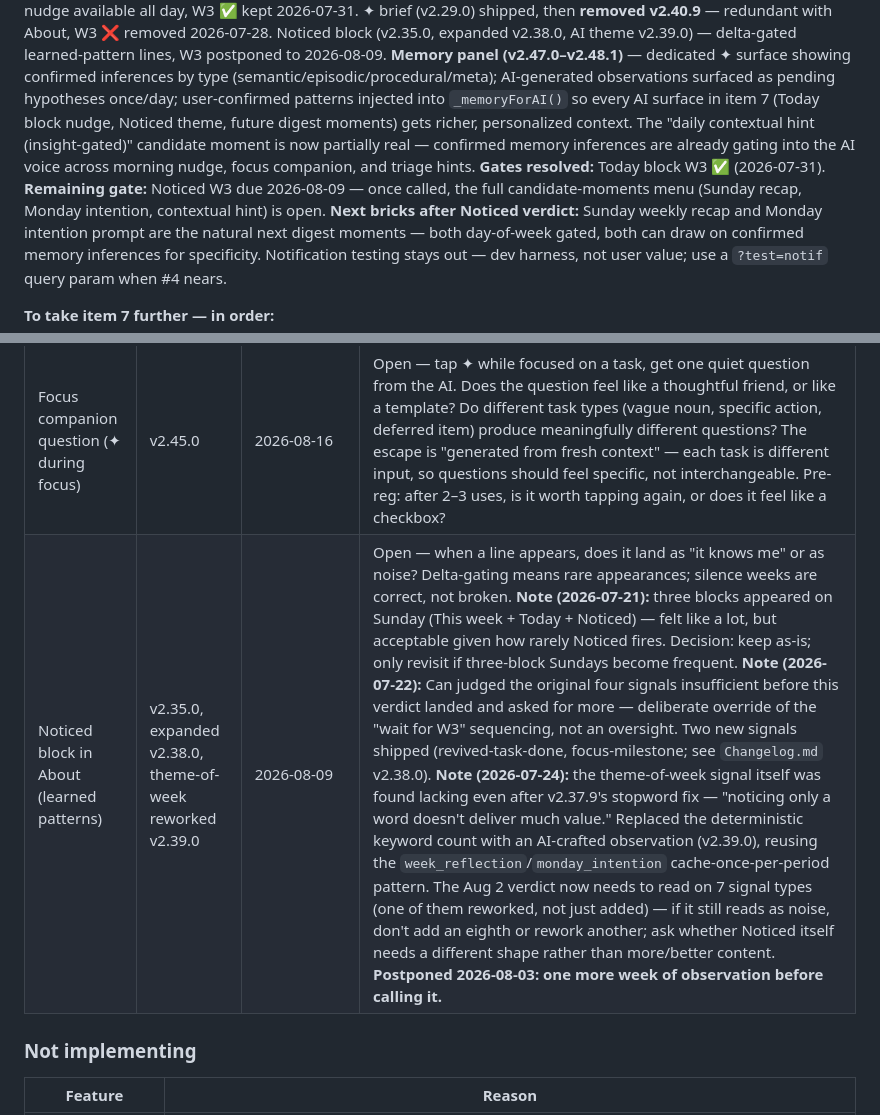
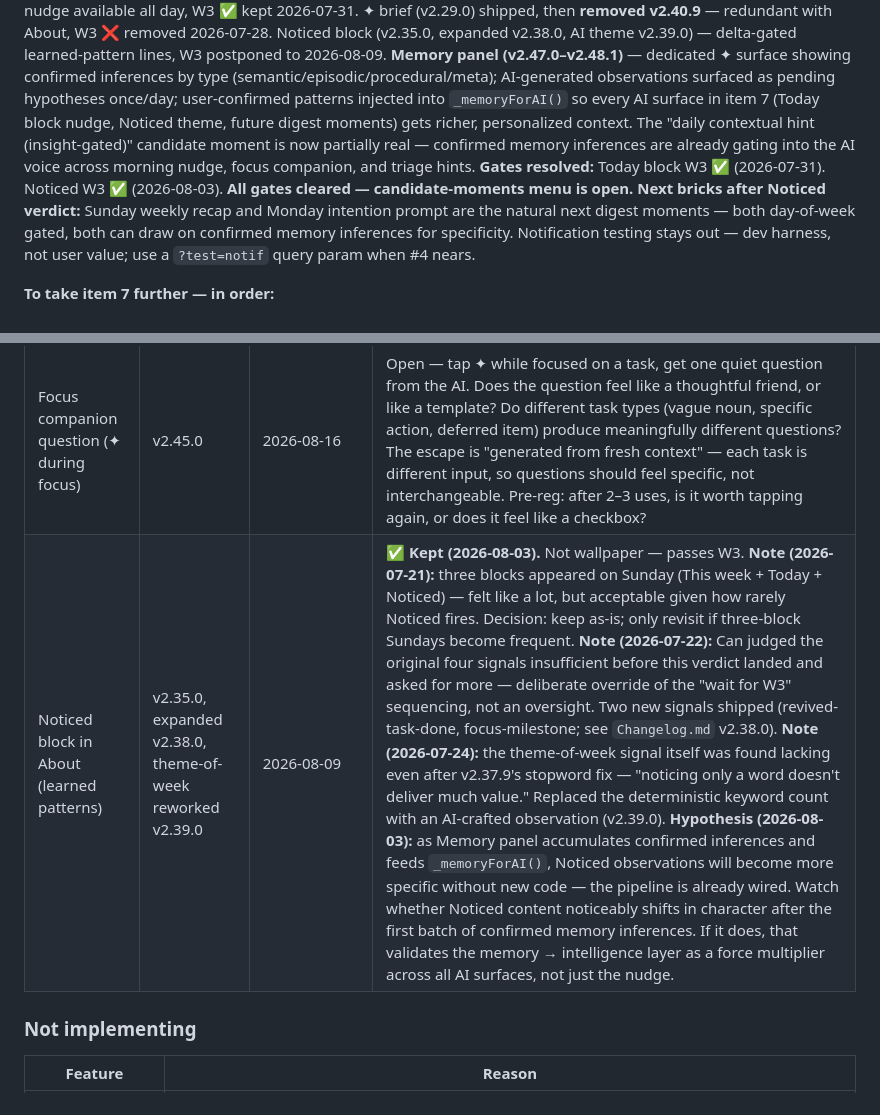
Before and after one commit to fixingman/TODAY, a Markdown page: memory/Backlog.md, 2 parts joined by grey strips. GitHub-like rendering.

Commit message:
docs: Noticed W3 verdict kept; item 7 gates cleared; memory→Noticed hypothesis recorded
Co-Authored-By: Claude Sonnet 4.6 <noreply@anthropic.com>

```diff
--- a/memory/Backlog.md
+++ b/memory/Backlog.md
@@ -72,7 +72,7 @@
 **Open question (from chips discovery, Jul 2026) — moot, closed 2026-07-28:** was "is poem-only or nothing better than chips" in the ✦ brief's rare failure state — no longer applicable, the brief itself was removed (see Watching table below).
 **Key relationships:** nudge (#1) is task-list one-liner, morning only; digest is About panel, richer, time-of-week aware. Push (#4) would carry the same content externally — build in-app first. Poem (#2) is static per-day; digest is dynamic per-context.
 **Shipped so far:** Today block in About (v2.33.0) — nudge available all day, W3 ✅ kept 2026-07-31. ✦ brief (v2.29.0) shipped, then **removed v2.40.9** — redundant with About, W3 ❌ removed 2026-07-28. Noticed block (v2.35.0, expanded v2.38.0, AI theme v2.39.0) — delta-gated learned-pattern lines, W3 postponed to 2026-08-09. **Memory panel (v2.47.0–v2.48.1)** — dedicated ✦ surface showing confirmed inferences by type (semantic/episodic/procedural/meta); AI-generated observations surfaced as pending hypotheses once/day; user-confirmed patterns injected into `_memoryForAI()` so every AI surface in item 7 (Today block nudge, Noticed theme, future digest moments) gets richer, personalized context. The "daily contextual hint (insight-gated)" candidate moment is now partially real — confirmed memory inferences are already gating into the AI voice across morning nudge, focus companion, and triage hints.
-**Gates resolved:** Today block W3 ✅ (2026-07-31). **Remaining gate:** Noticed W3 due 2026-08-09 — once called, the full candidate-moments menu (Sunday recap, Monday intention, contextual hint) is open.
+**Gates resolved:** Today block W3 ✅ (2026-07-31). Noticed W3 ✅ (2026-08-03). **All gates cleared — candidate-moments menu is open.**
 **Next bricks after Noticed verdict:** Sunday weekly recap and Monday intention prompt are the natural next digest moments — both day-of-week gated, both can draw on confirmed memory inferences for specificity. Notification testing stays out — dev harness, not user value; use a `?test=notif` query param when #4 nears.
 
 **To take item 7 further — in order:**
@@ -169,7 +169,7 @@
 | Today block in About (nudge second home) | v2.33.0 | 2026-08-01 | ✅ **Kept (2026-07-31, one day ahead of the 2026-08-01 due date).** Adds value to About as a content layer, not wallpaper — the morning strip is transitional, About is where the nudge actually lands and gets properly read. Enriches the stats/week view by giving it a daily anchor sentence. |
 | Season moments (Noticed, 6/year) | v2.37.0 | first appearance 2026-09-01 | Open — 14-day window doesn't apply (surface fires ~6×/year); judge per appearance instead. Sep 1 "First day of autumn.": does it land as noticed or as calendar readout? Two plain appearances that land flat → wordsmith the four "First day of …" lines; if it lands, sekki deepening (Parked) becomes a live question. |
 | Focus companion question (✦ during focus) | v2.45.0 | 2026-08-16 | Open — tap ✦ while focused on a task, get one quiet question from the AI. Does the question feel like a thoughtful friend, or like a template? Do different task types (vague noun, specific action, deferred item) produce meaningfully different questions? The escape is "generated from fresh context" — each task is different input, so questions should feel specific, not interchangeable. Pre-reg: after 2–3 uses, is it worth tapping again, or does it feel like a checkbox? |
-| Noticed block in About (learned patterns) | v2.35.0, expanded v2.38.0, theme-of-week reworked v2.39.0 | 2026-08-09 | Open — when a line appears, does it land as "it knows me" or as noise? Delta-gating means rare appearances; silence weeks are correct, not broken. **Note (2026-07-21):** three blocks appeared on Sunday (This week + Today + Noticed) — felt like a lot, but acceptable given how rarely Noticed fires. Decision: keep as-is; only revisit if three-block Sundays become frequent. **Note (2026-07-22):** Can judged the original four signals insufficient before this verdict landed and asked for more — deliberate override of the "wait for W3" sequencing, not an oversight. Two new signals shipped (revived-task-done, focus-milestone; see `Changelog.md` v2.38.0). **Note (2026-07-24):** the theme-of-week signal itself was found lacking even after v2.37.9's stopword fix — "noticing only a word doesn't deliver much value." Replaced the deterministic keyword count with an AI-crafted observation (v2.39.0), reusing the `week_reflection`/`monday_intention` cache-once-per-period pattern. The Aug 2 verdict now needs to read on 7 signal types (one of them reworked, not just added) — if it still reads as noise, don't add an eighth or rework another; ask whether Noticed itself needs a different shape rather than more/better content. **Postponed 2026-08-03: one more week of observation before calling it.** |
+| Noticed block in About (learned patterns) | v2.35.0, expanded v2.38.0, theme-of-week reworked v2.39.0 | 2026-08-09 | ✅ **Kept (2026-08-03).** Not wallpaper — passes W3. **Note (2026-07-21):** three blocks appeared on Sunday (This week + Today + Noticed) — felt like a lot, but acceptable given how rarely Noticed fires. Decision: keep as-is; only revisit if three-block Sundays become frequent. **Note (2026-07-22):** Can judged the original four signals insufficient before this verdict landed and asked for more — deliberate override of the "wait for W3" sequencing, not an oversight. Two new signals shipped (revived-task-done, focus-milestone; see `Changelog.md` v2.38.0). **Note (2026-07-24):** the theme-of-week signal itself was found lacking even after v2.37.9's stopword fix — "noticing only a word doesn't deliver much value." Replaced the deterministic keyword count with an AI-crafted observation (v2.39.0). **Hypothesis (2026-08-03):** as Memory panel accumulates confirmed inferences and feeds `_memoryForAI()`, Noticed observations will become more specific without new code — the pipeline is already wired. Watch whether Noticed content noticeably shifts in character after the first batch of confirmed memory inferences. If it does, that validates the memory → intelligence layer as a force multiplier across all AI surfaces, not just the nudge. |
 
 ### Not implementing
 | Feature | Reason |
```
